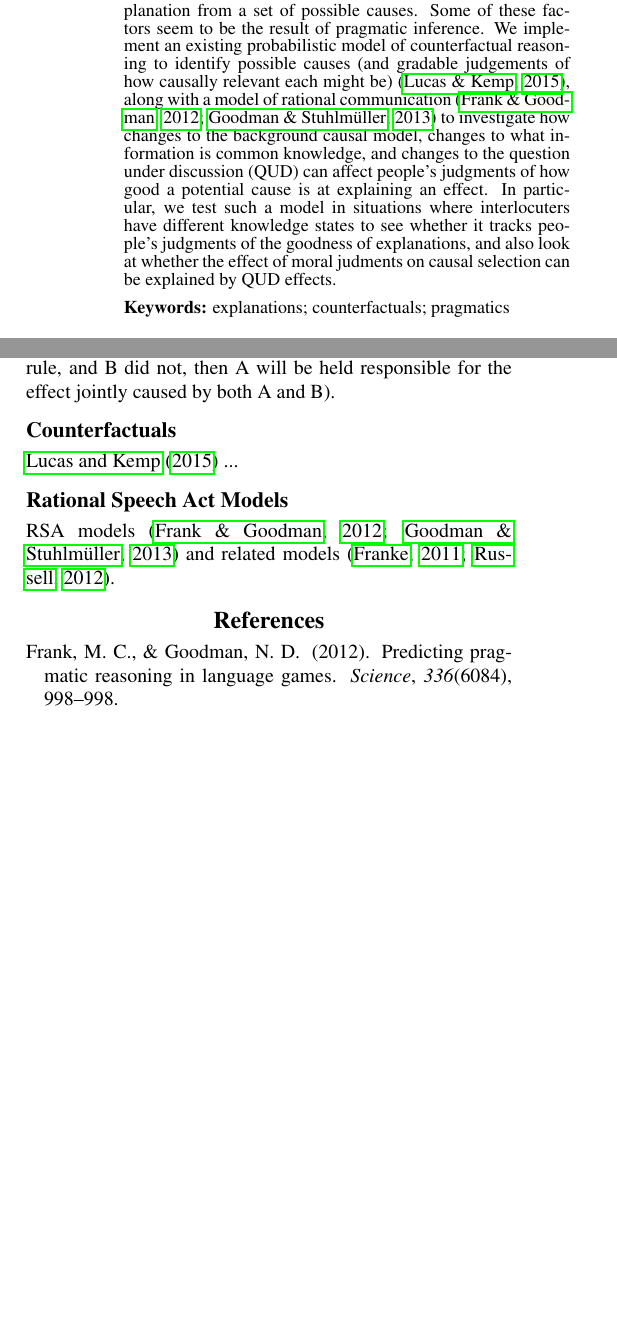
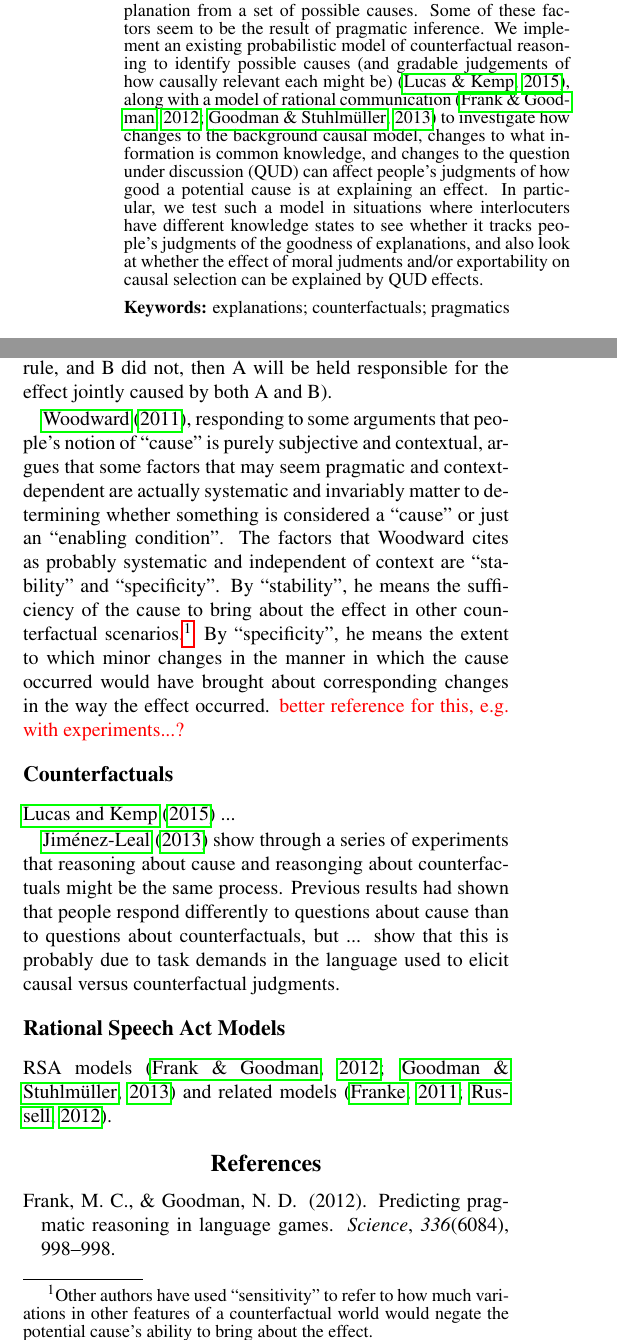
Before and after one commit to erindb/explanations, a LaTeX paper (writeup/explanations.tex): two parts of the columns of the page before the commit and two parts of the columns of page 1 of 2 after it, joined at a grey line, cut so that both start at the same text, the shorter picture padded with empty space. Compiled offline with pdfLaTeX.

Commit message:
add summary of JimenezLeal2013, which may or may not be an accurate summary...

```diff
--- a/writeup/explanations.tex
+++ b/writeup/explanations.tex
@@ -30,5 +30,5 @@ Proposal: 250 words
 
-Different factors seem to affect the selection of the best explanation from a set of possible causes. Some of these factors seem to be the result of pragmatic inference. We implement an existing probabilistic model of counterfactual reasoning to identify possible causes (and gradable judgements of how causally relevant each might be) \cite{LucasKemp2015}, along with a model of rational communication \cite{FrankGoodman2012, GoodmanStuhlmuller2013} to investigate how changes to the background causal model, changes to what information is common knowledge, and changes to the question under discussion (QUD) can affect people's judgments of how good a potential cause is at explaining an effect. In particular, we test such a model in situations where interlocuters have different knowledge states to see whether it tracks people's judgments of the goodness of explanations, and also look at whether the effect of moral judments on causal selection can be explained by QUD effects.
+Different factors seem to affect the selection of the best explanation from a set of possible causes. Some of these factors seem to be the result of pragmatic inference. We implement an existing probabilistic model of counterfactual reasoning to identify possible causes (and gradable judgements of how causally relevant each might be) \cite{LucasKemp2015}, along with a model of rational communication \cite{FrankGoodman2012, GoodmanStuhlmuller2013} to investigate how changes to the background causal model, changes to what information is common knowledge, and changes to the question under discussion (QUD) can affect people's judgments of how good a potential cause is at explaining an effect. In particular, we test such a model in situations where interlocuters have different knowledge states to see whether it tracks people's judgments of the goodness of explanations, and also look at whether the effect of moral judments and/or exportability on causal selection can be explained by QUD effects.
 
 \textbf{Keywords:}
 explanations; counterfactuals; pragmatics
@@ -55,9 +55,22 @@ Causal backgrounding, where a cause becomes a less good explanation as a result
 
 \citeA{ReuterEtAl2014} describe factors that seem to guide causal selection that they consider to be independent of pragmatic effects or the underlying causal structure: temporal proximity and morality. They show through a series of experiments that the most recent potential causes A and B is regarded as the best explanation of an effect E when the causal structure is ``A and B implies E'', and that this effect is overridden by a tendency to hold as responsible any cause that violates a norm (e.g. if A broke a rule, and B did not, then A will be held responsible for the effect jointly caused by both A and B).
 
+\citeA{Woodward2011}, responding to some arguments that people's notion of ``cause'' is purely subjective and contextual, argues that some factors that may seem pragmatic and context-dependent are actually systematic and invariably matter to determining whether something is considered a ``cause'' or just an ``enabling condition''.
+%always matter to determining whether something is considered a ``cause'' or just an ``enabling condition''.
+The factors that Woodward cites as probably systematic and independent of context are ``stability'' and ``specificity''.
+By ``stability'', he means the sufficiency of the cause to bring about the effect in other counterfactual scenarios.\footnote{
+Other authors have used ``sensitivity'' to refer to how much variations in other features of a counterfactual world would negate the potential cause's ability to bring about the effect.
+}
+By ``specificity'', he means the extent to which minor changes in the manner in which the cause occurred would have brought about corresponding changes in the way the effect occurred.
+\todo{better reference for this, e.g. with experiments...?}
+
 \subsection{Counterfactuals}
 
 \citeA{LucasKemp2015} ...
+
+%\citeA{} distinguish between counterfactual models of causal reasoning and ``judgment dissociation theory'' (JDT). They provide evidence against JDT by showing that previous findings do not replicate.
+
+\citeA{JimenezLeal2013} show through a series of experiments that reasoning about cause and reasonging about counterfactuals might be the same process. Previous results had shown that people respond differently to questions about cause than to questions about counterfactuals, but ... show that this is probably due to task demands in the language used to elicit causal versus counterfactual judgments.
 
 \subsection{Rational Speech Act Models}
 
```
Also changed, not shown: writeup/explanations.bib (+10 -0 lines), writeup/explanations.pdf, writeup/explanations.tex (2 more changed lines).
